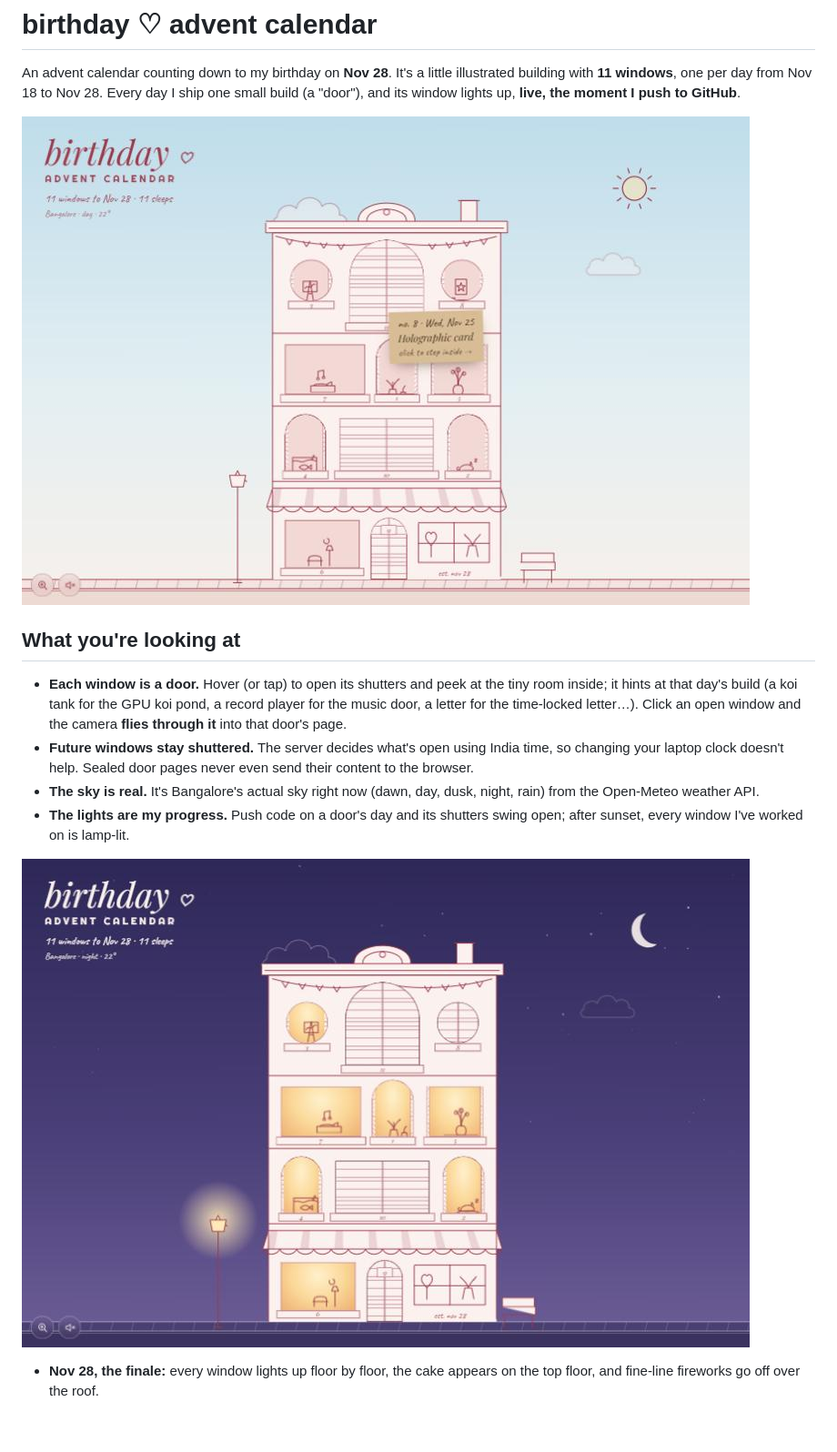
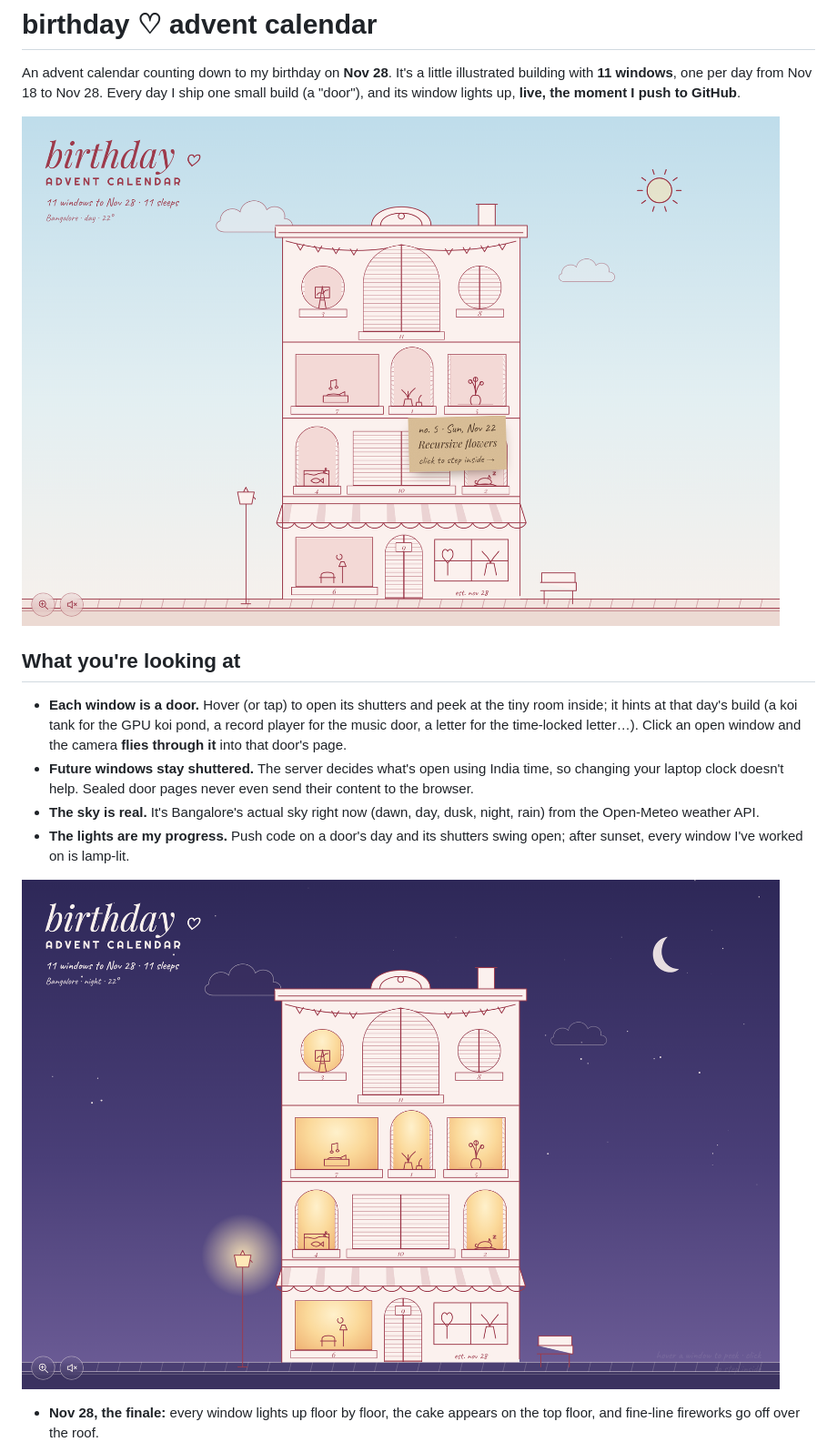
Before and after one commit to iivanhaj/advent-birthday, a Markdown page: README.md, the part around one of its changes. Shown at 91% size. Drawn GitHub-style; pictures changed too: docs/screenshots/day.jpg (deleted), docs/screenshots/day.png (added), docs/screenshots/night.jpg (deleted); blank space fills up the shorter version.

Commit message:
docs: replace screenshots with sharp retina captures

```diff
--- a/README.md
+++ b/README.md
@@ -5,7 +5,7 @@ illustrated building with **11 windows**, one per day from Nov 18 to Nov 28.
 Every day I ship one small build (a "door"), and its window lights up,
 **live, the moment I push to GitHub**.
 
-![The building by day: windows open onto tiny rooms, today's tag hangs from window 8](docs/screenshots/day.jpg)
+![The building by day: windows open onto tiny rooms; hovering window 5 shows its kraft tag](docs/screenshots/day.png)
 
 ## What you're looking at
 
@@ -22,7 +22,7 @@ Every day I ship one small build (a "door"), and its window lights up,
 - **The lights are my progress.** Push code on a door's day and its shutters
   swing open; after sunset, every window I've worked on is lamp-lit.
 
-![The same building at night: windows I've pushed to are lamp-lit, the rest stay dark](docs/screenshots/night.jpg)
+![The same building at night: windows I've pushed to are lamp-lit, the rest stay dark](docs/screenshots/night.png)
 
 - **Nov 28, the finale:** every window lights up floor by floor, the cake
   appears on the top floor, and fine-line fireworks go off over the roof.
```
Also changed, not shown: other parts of README.md (+1 -1 lines), docs/screenshots/finale.jpg (deleted), docs/screenshots/finale.png (added).
